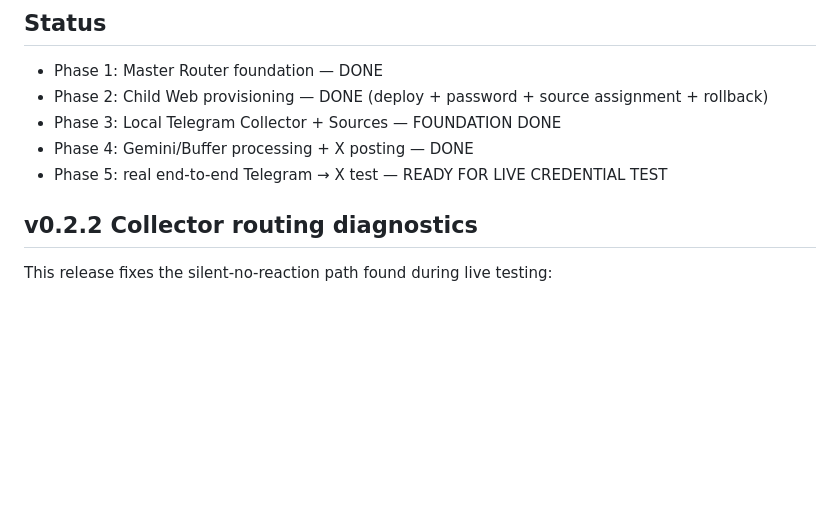
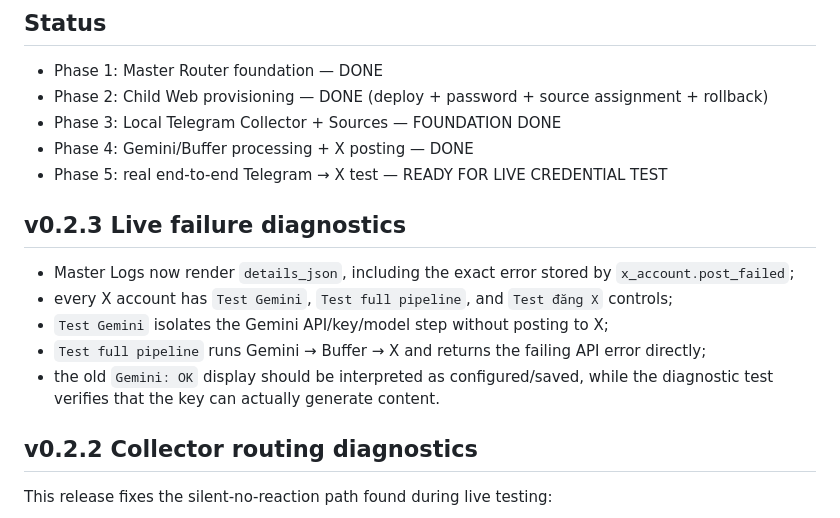
Before and after one commit to TieuNguCoder/X-Master, a Markdown page: README.md, the part around the change. GitHub-like rendering; blank space fills up the shorter version.

Commit message:
Prepare X-Master v0.2.3 diagnostics release

```diff
--- a/README.md
+++ b/README.md
@@ -52,6 +52,14 @@ The tester only receives a Child Web URL and password. Infrastructure credential
 - Phase 3: Local Telegram Collector + Sources — FOUNDATION DONE
 - Phase 4: Gemini/Buffer processing + X posting — DONE
 - Phase 5: real end-to-end Telegram → X test — READY FOR LIVE CREDENTIAL TEST
+
+## v0.2.3 Live failure diagnostics
+
+- Master Logs now render `details_json`, including the exact error stored by `x_account.post_failed`;
+- every X account has `Test Gemini`, `Test full pipeline`, and `Test đăng X` controls;
+- `Test Gemini` isolates the Gemini API/key/model step without posting to X;
+- `Test full pipeline` runs Gemini → Buffer → X and returns the failing API error directly;
+- the old `Gemini: OK` display should be interpreted as configured/saved, while the diagnostic test verifies that the key can actually generate content.
 
 ## v0.2.2 Collector routing diagnostics
 
```
